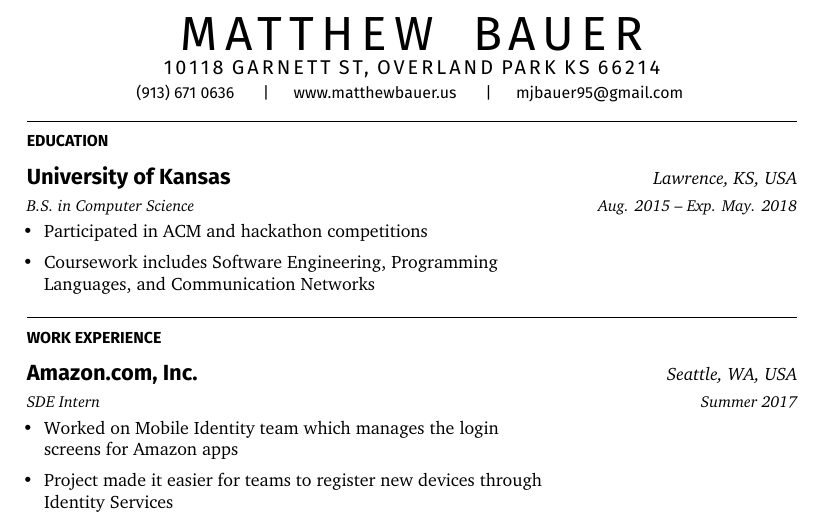
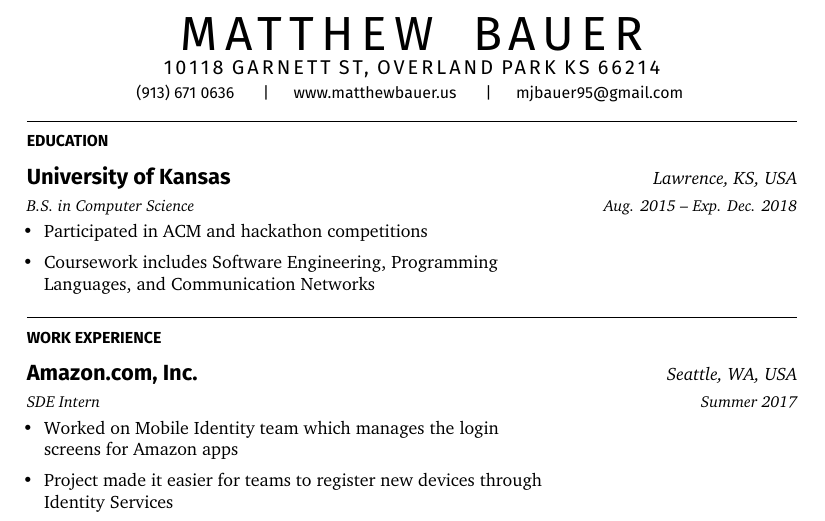
Before and after one commit to matthewbauer/resume, a LaTeX CV (resume.tex): part of the page, cut so that both start at the same text. Compiled offline with XeLaTeX.

Commit message:
Update expected graduation month

```diff
--- a/resume.tex
+++ b/resume.tex
@@ -34,7 +34,7 @@
     {B.S. in Computer Science}
     {University of Kansas}
     {Lawrence, KS, USA}
-    {Aug. 2015 – Exp. May. 2018}
+    {Aug. 2015 – Exp. Dec. 2018}
     {
       \begin{cvitems}
       \item { Participated in ACM and hackathon competitions }
```
